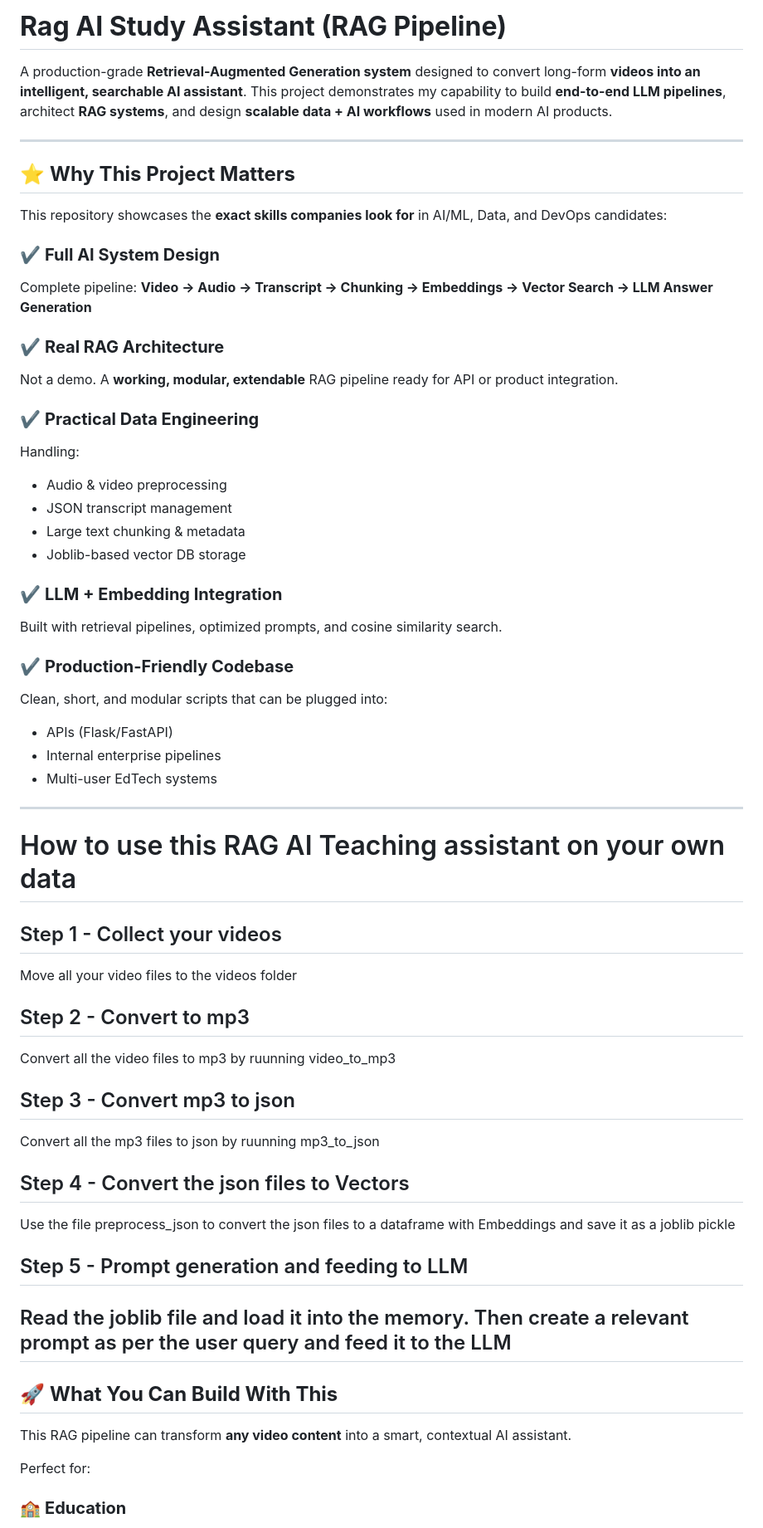
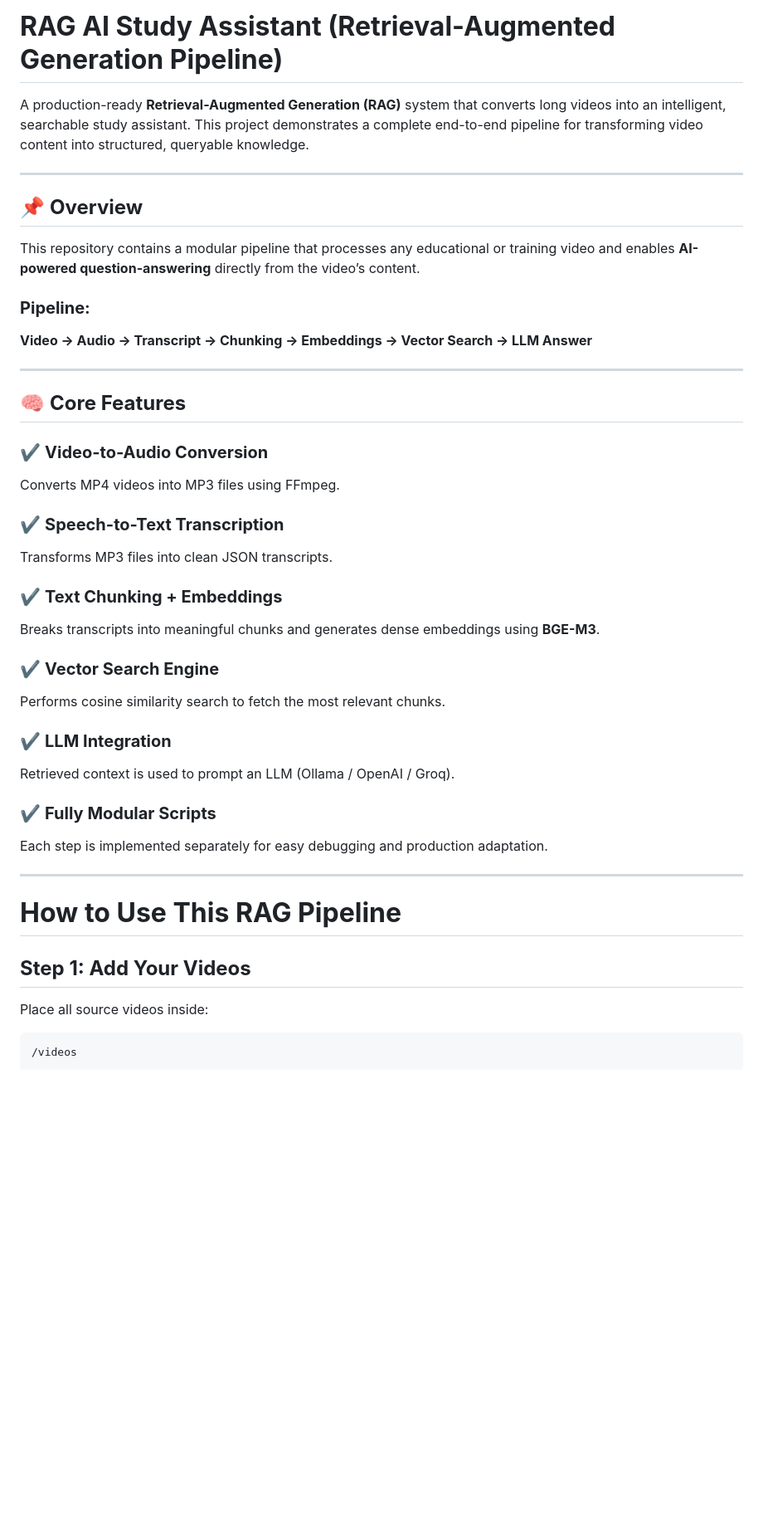
Before and after one commit to avinash-kamble-9/rag-ai-study-assistant, a Markdown page: Readme.md, the part around one of its changes. Shown at 83% size. GitHub-like rendering; blank space fills up the shorter version.

````diff
--- a/Readme.md
+++ b/Readme.md
@@ -1,71 +1,56 @@
 
+# **RAG AI Study Assistant (Retrieval-Augmented Generation Pipeline)**
 
-
-# **Rag AI Study Assistant (RAG Pipeline)**
-
-A production-grade **Retrieval-Augmented Generation system** designed to convert long-form **videos into an intelligent, searchable AI assistant**.
-This project demonstrates my capability to build **end-to-end LLM pipelines**, architect **RAG systems**, and design **scalable data + AI workflows** used in modern AI products.
+A production-ready **Retrieval-Augmented Generation (RAG)** system that converts long videos into an intelligent, searchable study assistant.
+This project demonstrates a complete end-to-end pipeline for transforming video content into structured, queryable knowledge.
 
 ---
 
-## ⭐ **Why This Project Matters**
+## 📌 **Overview**
 
-This repository showcases the **exact skills companies look for** in AI/ML, Data, and DevOps candidates:
+This repository contains a modular pipeline that processes any educational or training video and enables **AI-powered question-answering** directly from the video’s content.
 
-### ✔ **Full AI System Design**
+### **Pipeline:**
 
-Complete pipeline:
-**Video → Audio → Transcript → Chunking → Embeddings → Vector Search → LLM Answer Generation**
-
-### ✔ **Real RAG Architecture**
-
-Not a demo. A **working, modular, extendable** RAG pipeline ready for API or product integration.
-
-### ✔ **Practical Data Engineering**
-
-Handling:
-
-* Audio & video preprocessing
-* JSON transcript management
-* Large text chunking & metadata
-* Joblib-based vector DB storage
-
-### ✔ **LLM + Embedding Integration**
-
-Built with retrieval pipelines, optimized prompts, and cosine similarity search.
-
-### ✔ **Production-Friendly Codebase**
-
-Clean, short, and modular scripts that can be plugged into:
-
-* APIs (Flask/FastAPI)
-* Internal enterprise pipelines
-* Multi-user EdTech systems
+**Video → Audio → Transcript → Chunking → Embeddings → Vector Search → LLM Answer**
 
 ---
-# How to use this RAG AI Teaching assistant on your own data
-## Step 1 - Collect your videos
-Move all your video files to the videos folder
 
-## Step 2 - Convert to mp3
-Convert all the video files to mp3 by ruunning video_to_mp3
+## 🧠 **Core Features**
 
-## Step 3 - Convert mp3 to json
-Convert all the mp3 files to json by ruunning mp3_to_json
+### ✔ **Video-to-Audio Conversion**
 
-## Step 4 - Convert the json files to Vectors
-Use the file preprocess_json to convert the json files to a dataframe with Embeddings and save it as a joblib pickle
+Converts MP4 videos into MP3 files using FFmpeg.
 
-## Step 5 - Prompt generation and feeding to LLM
+### ✔ **Speech-to-Text Transcription**
 
-Read the joblib file and load it into the memory. Then create a relevant prompt as per the user query and feed it to the LLM
+Transforms MP3 files into clean JSON transcripts.
+
+### ✔ **Text Chunking + Embeddings**
+
+Breaks transcripts into meaningful chunks and generates dense embeddings using **BGE-M3**.
+
+### ✔ **Vector Search Engine**
+
+Performs cosine similarity search to fetch the most relevant chunks.
+
+### ✔ **LLM Integration**
+
+Retrieved context is used to prompt an LLM (Ollama / OpenAI / Groq).
+
+### ✔ **Fully Modular Scripts**
+
+Each step is implemented separately for easy debugging and production adaptation.
+
 ---
 
-## 🚀 **What You Can Build With This**
+# **How to Use This RAG Pipeline**
 
-This RAG pipeline can transform **any video content** into a smart, contextual AI assistant.
+## **Step 1: Add Your Videos**
 
-Perfect for:
+Place all source videos inside:
 
-### 🏫 **Education**
+```
+/videos
+```
 
````
Also changed, not shown: other parts of Readme.md (+59 -115 lines).
